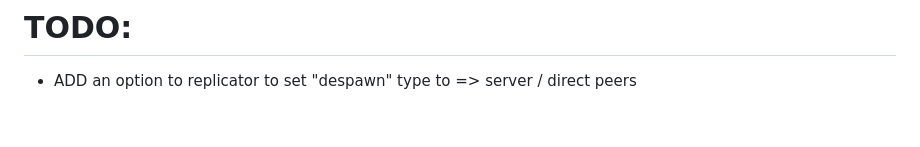
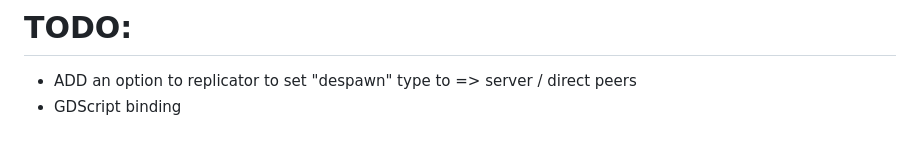
Before and after one commit to Zer0xTJ/GodotMattohaLobbySystem, a Markdown page: README.md, the part around the change. GitHub-like rendering.

```diff
--- a/README.md
+++ b/README.md
@@ -288,3 +288,4 @@ The following table describe the server side methods :
 
 # TODO:
 - ADD an option to replicator to set "despawn" type to => server / direct peers
+- GDScript binding
```
